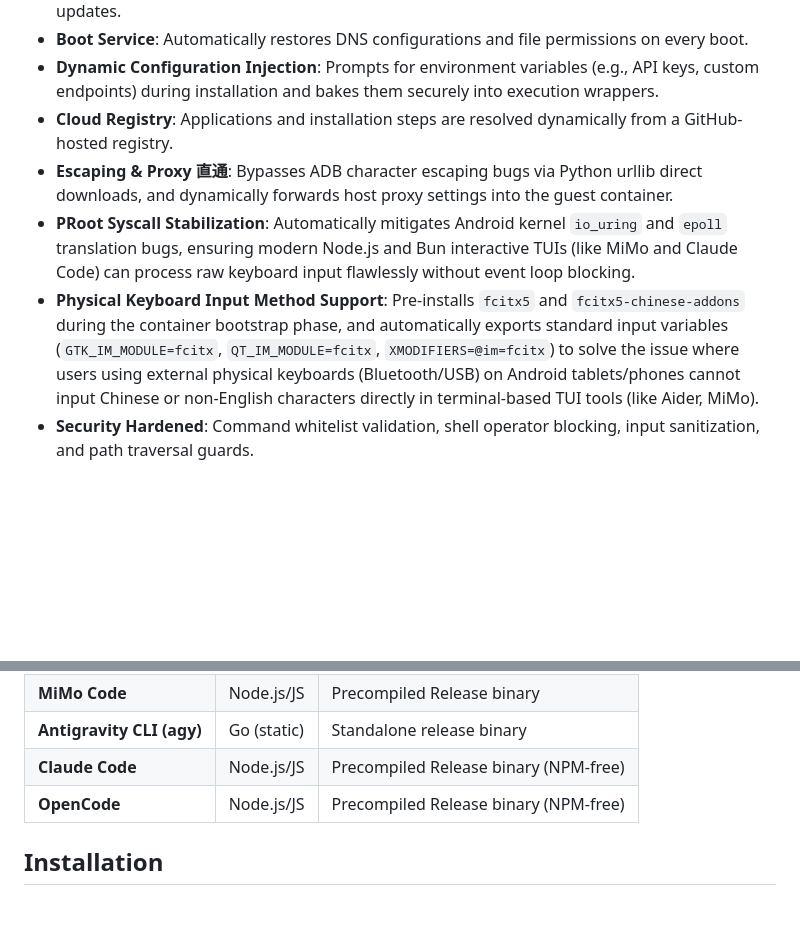
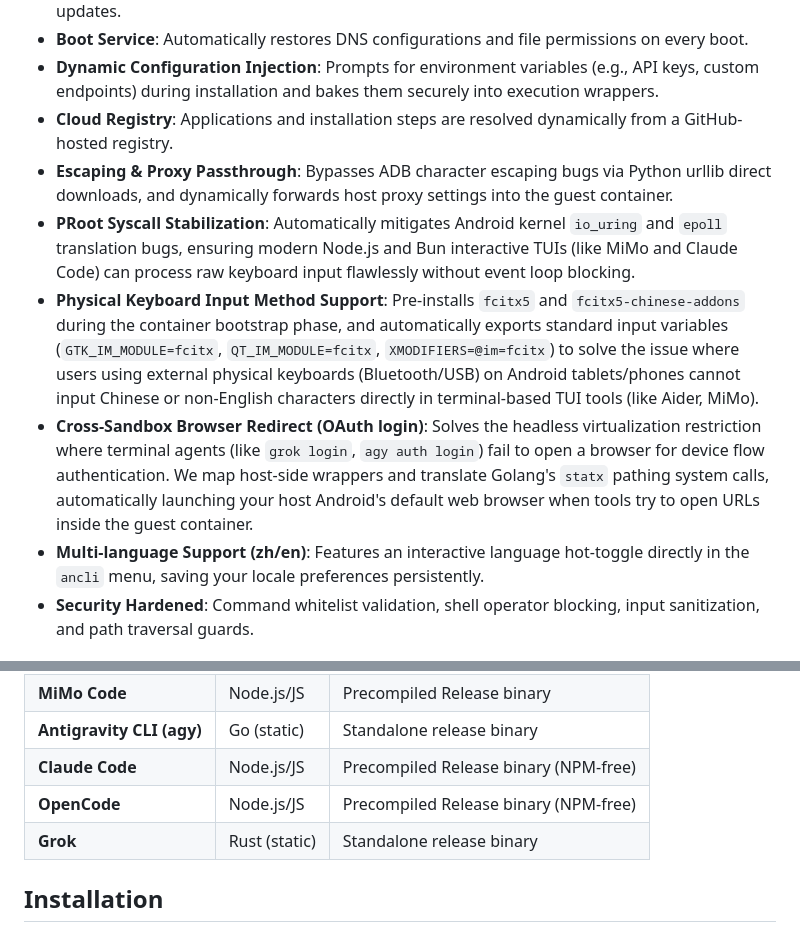
Before and after one commit to AHLLX/AnCLI-Android, a Markdown page: README.md, 2 parts joined by grey strips. GitHub-like rendering; blank space fills up the shorter version.

```diff
--- a/README.md
+++ b/README.md
@@ -10,9 +10,11 @@ AnCLI is a unified, systemless environment manager and plugin-based installer fo
 - **Boot Service**: Automatically restores DNS configurations and file permissions on every boot.
 - **Dynamic Configuration Injection**: Prompts for environment variables (e.g., API keys, custom endpoints) during installation and bakes them securely into execution wrappers.
 - **Cloud Registry**: Applications and installation steps are resolved dynamically from a GitHub-hosted registry.
-- **Escaping & Proxy 直通**: Bypasses ADB character escaping bugs via Python urllib direct downloads, and dynamically forwards host proxy settings into the guest container.
+- **Escaping & Proxy Passthrough**: Bypasses ADB character escaping bugs via Python urllib direct downloads, and dynamically forwards host proxy settings into the guest container.
 - **PRoot Syscall Stabilization**: Automatically mitigates Android kernel `io_uring` and `epoll` translation bugs, ensuring modern Node.js and Bun interactive TUIs (like MiMo and Claude Code) can process raw keyboard input flawlessly without event loop blocking.
 - **Physical Keyboard Input Method Support**: Pre-installs `fcitx5` and `fcitx5-chinese-addons` during the container bootstrap phase, and automatically exports standard input variables (`GTK_IM_MODULE=fcitx`, `QT_IM_MODULE=fcitx`, `XMODIFIERS=@im=fcitx`) to solve the issue where users using external physical keyboards (Bluetooth/USB) on Android tablets/phones cannot input Chinese or non-English characters directly in terminal-based TUI tools (like Aider, MiMo).
+- **Cross-Sandbox Browser Redirect (OAuth login)**: Solves the headless virtualization restriction where terminal agents (like `grok login`, `agy auth login`) fail to open a browser for device flow authentication. We map host-side wrappers and translate Golang's `statx` pathing system calls, automatically launching your host Android's default web browser when tools try to open URLs inside the guest container.
+- **Multi-language Support (zh/en)**: Features an interactive language hot-toggle directly in the `ancli` menu, saving your locale preferences persistently.
 - **Security Hardened**: Command whitelist validation, shell operator blocking, input sanitization, and path traversal guards.
 
 ## Supported Applications
@@ -25,6 +27,7 @@ AnCLI is a unified, systemless environment manager and plugin-based installer fo
 | **Antigravity CLI (agy)** | Go (static) | Standalone release binary |
 | **Claude Code** | Node.js/JS | Precompiled Release binary (NPM-free) |
 | **OpenCode** | Node.js/JS | Precompiled Release binary (NPM-free) |
+| **Grok** | Rust (static) | Standalone release binary |
 
 ## Installation
 
```
Also changed, not shown: README.zh.md (+3 -0 lines).
